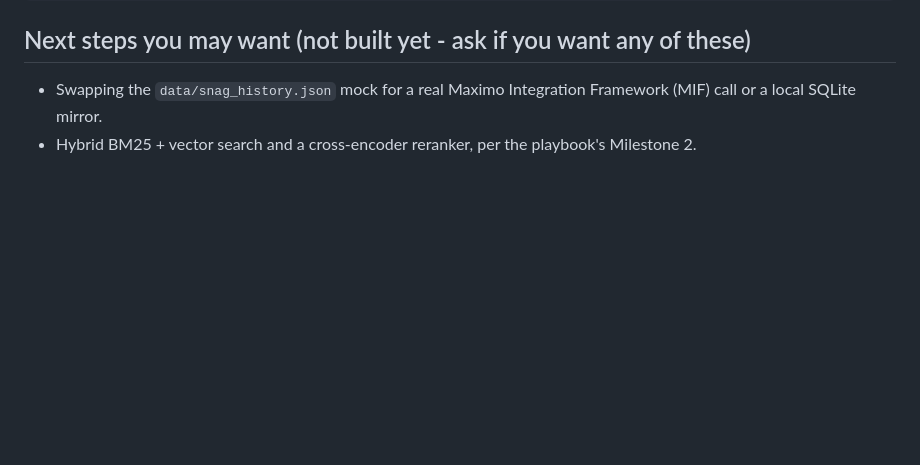
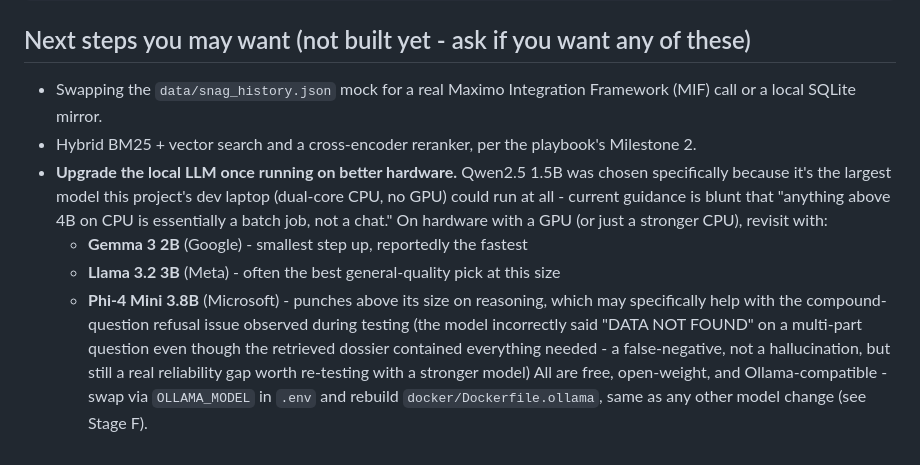
Before and after one commit to connectsamsonelias-ctrl/demo, a Markdown page: aviation_rag_project/README.md, the part around the change. Rendered like a GitHub page; blank space fills up the shorter version.

Commit message:
Document candidate LLM upgrades for when running on better hardware
Notes down Gemma 3 2B, Llama 3.2 3B, and Phi-4 Mini 3.8B as free,
open-weight, Ollama-compatible options to revisit once this runs on
hardware with a GPU (or a stronger CPU) - not worth testing on the
current dev laptop, where even the 1.5B model already takes ~2 minutes
per answer. Also records a real reliability gap found during testing:
the model incorrectly returned "DATA NOT FOUND" on a compound,
multi-part question even though the retrieved dossier contained
everything needed - a false-negative refusal, not a hallucination, but
worth re-testing against a stronger model later.

```diff
--- a/aviation_rag_project/README.md
+++ b/aviation_rag_project/README.md
@@ -486,3 +486,19 @@ pytest tests/ -v
   Framework (MIF) call or a local SQLite mirror.
 - Hybrid BM25 + vector search and a cross-encoder reranker, per the
   playbook's Milestone 2.
+- **Upgrade the local LLM once running on better hardware.** Qwen2.5 1.5B
+  was chosen specifically because it's the largest model this project's
+  dev laptop (dual-core CPU, no GPU) could run at all - current guidance
+  is blunt that "anything above 4B on CPU is essentially a batch job, not
+  a chat." On hardware with a GPU (or just a stronger CPU), revisit with:
+  - **Gemma 3 2B** (Google) - smallest step up, reportedly the fastest
+  - **Llama 3.2 3B** (Meta) - often the best general-quality pick at this size
+  - **Phi-4 Mini 3.8B** (Microsoft) - punches above its size on reasoning,
+    which may specifically help with the compound-question refusal issue
+    observed during testing (the model incorrectly said "DATA NOT FOUND"
+    on a multi-part question even though the retrieved dossier contained
+    everything needed - a false-negative, not a hallucination, but still
+    a real reliability gap worth re-testing with a stronger model)
+  All are free, open-weight, and Ollama-compatible - swap via `OLLAMA_MODEL`
+  in `.env` and rebuild `docker/Dockerfile.ollama`, same as any other model
+  change (see Stage F).
```
